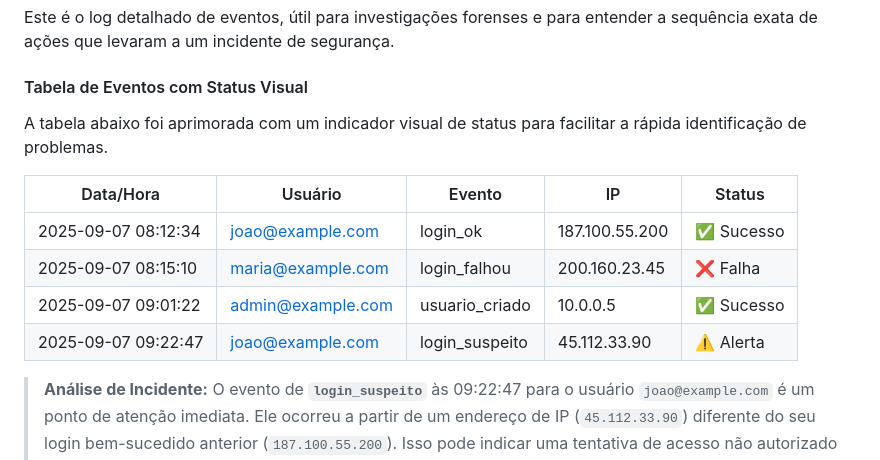
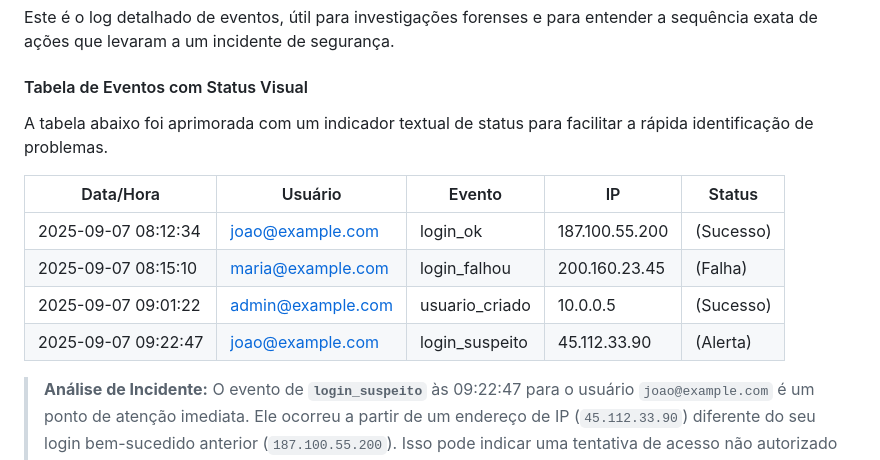
Before and after one commit to xmoraesanapaula-dotcom/superprote-o.github.io, a Markdown page: docs/artigos/relatorios-visuais.md, the part around the change. Drawn GitHub-style.

```diff
--- a/docs/artigos/relatorios-visuais.md
+++ b/docs/artigos/relatorios-visuais.md
@@ -64,14 +64,14 @@ Este é o log detalhado de eventos, útil para investigações forenses e para e
 
 #### Tabela de Eventos com Status Visual
 
-A tabela abaixo foi aprimorada com um indicador visual de status para facilitar a rápida identificação de problemas.
+A tabela abaixo foi aprimorada com um indicador textual de status para facilitar a rápida identificação de problemas.
 
-| Data/Hora           | Usuário            | Evento          | IP             | Status   |
-| ------------------- | ------------------ | --------------- | -------------- | -------- |
-| 2025-09-07 08:12:34 | joao@example.com   | login_ok        | 187.100.55.200 | ✅ Sucesso |
-| 2025-09-07 08:15:10 | maria@example.com  | login_falhou    | 200.160.23.45  | ❌ Falha   |
-| 2025-09-07 09:01:22 | admin@example.com  | usuario_criado  | 10.0.0.5       | ✅ Sucesso |
-| 2025-09-07 09:22:47 | joao@example.com   | login_suspeito  | 45.112.33.90   | ⚠️ Alerta  |
+| Data/Hora           | Usuário            | Evento          | IP             | Status     |
+| ------------------- | ------------------ | --------------- | -------------- | ---------- |
+| 2025-09-07 08:12:34 | joao@example.com   | login_ok        | 187.100.55.200 | (Sucesso)  |
+| 2025-09-07 08:15:10 | maria@example.com  | login_falhou    | 200.160.23.45  | (Falha)    |
+| 2025-09-07 09:01:22 | admin@example.com  | usuario_criado  | 10.0.0.5       | (Sucesso)  |
+| 2025-09-07 09:22:47 | joao@example.com   | login_suspeito  | 45.112.33.90   | (Alerta)   |
 
 > **Análise de Incidente:**
 > O evento de **`login_suspeito`** às 09:22:47 para o usuário `joao@example.com` é um ponto de atenção imediata. Ele ocorreu a partir de um endereço de IP (`45.112.33.90`) diferente do seu login bem-sucedido anterior (`187.100.55.200`). Isso pode indicar uma tentativa de acesso não autorizado e justifica uma investigação mais aprofundada.
```
